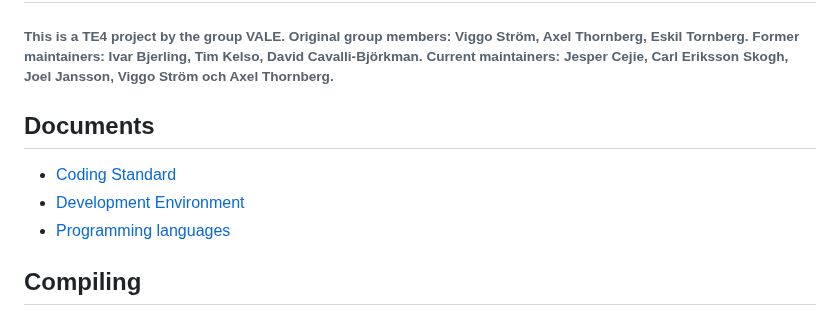
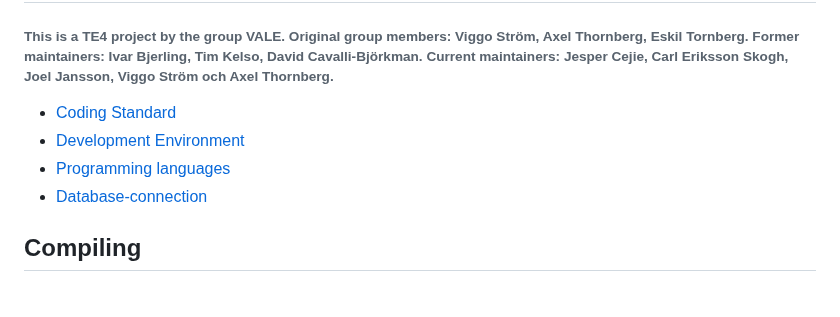
Before and after one commit to NTIG-Uppsala/TE4-VALE-Biluthyrning, a Markdown page: README.md, the part around the change. GitHub-like rendering.

Commit message:
Documentation for connecting to database

```diff
--- a/README.md
+++ b/README.md
@@ -3,11 +3,11 @@
 ###### This is a TE4 project by the group VALE. Original group members: Viggo Ström, Axel Thornberg, Eskil Tornberg. Former maintainers: Ivar Bjerling, Tim Kelso, David Cavalli-Björkman. Current maintainers: Jesper Cejie, Carl Eriksson Skogh, Joel Jansson, Viggo Ström och Axel Thornberg.
 
 
-## Documents
-
 - [Coding Standard](docs/coding-standard.md)
 - [Development Environment](docs/development-environment.md)
 - [Programming languages](docs/programming-languages.md)
+- [Database-connection](docs/Database-Connection.md)
+
 
 
 ## Compiling
```
Also changed, not shown: docs/Database-Connection.md (added, +26 -0 lines).
